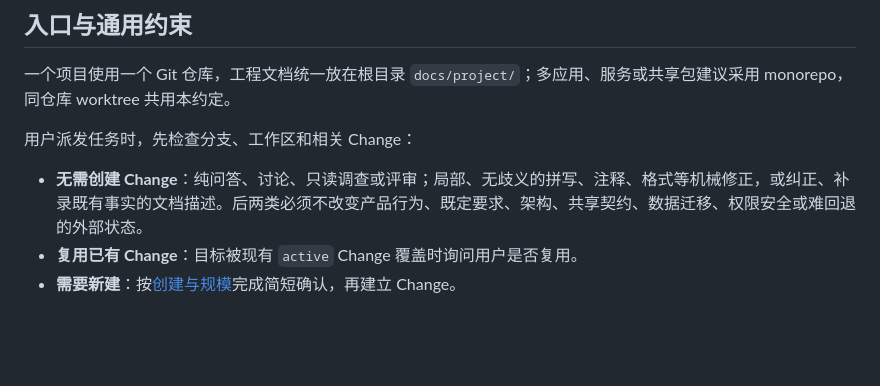
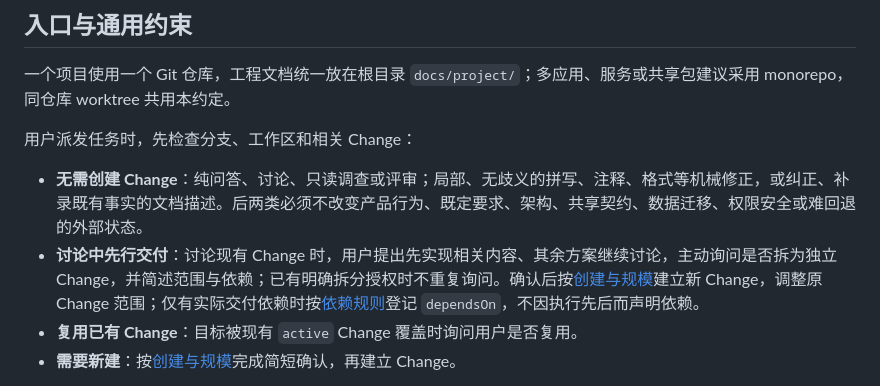
Before and after one commit to iTgo-lyq/spec-trail, a Markdown page: skills/spec-trail/SKILL.md, the part around the change. GitHub-like rendering; blank space fills up the shorter version.

Commit message:
docs: prompt separate Changes for early delivery
Sync from open-folio commit 314e3edc60bfde2b1334151a8702401af290ad04.

```diff
--- a/skills/spec-trail/SKILL.md
+++ b/skills/spec-trail/SKILL.md
@@ -12,6 +12,7 @@ description: 管理单个 Git 仓库 docs/project 下的需求、技术方案、
 用户派发任务时，先检查分支、工作区和相关 Change：
 
 - **无需创建 Change**：纯问答、讨论、只读调查或评审；局部、无歧义的拼写、注释、格式等机械修正，或纠正、补录既有事实的文档描述。后两类必须不改变产品行为、既定要求、架构、共享契约、数据迁移、权限安全或难回退的外部状态。
+- **讨论中先行交付**：讨论现有 Change 时，用户提出先实现相关内容、其余方案继续讨论，主动询问是否拆为独立 Change，并简述范围与依赖；已有明确拆分授权时不重复询问。确认后按[创建与规模](#创建与规模)建立新 Change，调整原 Change 范围；仅有实际交付依赖时按[依赖规则](#change-之间的依赖)登记 `dependsOn`，不因执行先后而声明依赖。
 - **复用已有 Change**：目标被现有 `active` Change 覆盖时询问用户是否复用。
 - **需要新建**：按[创建与规模](#创建与规模)完成简短确认，再建立 Change。
 
```
